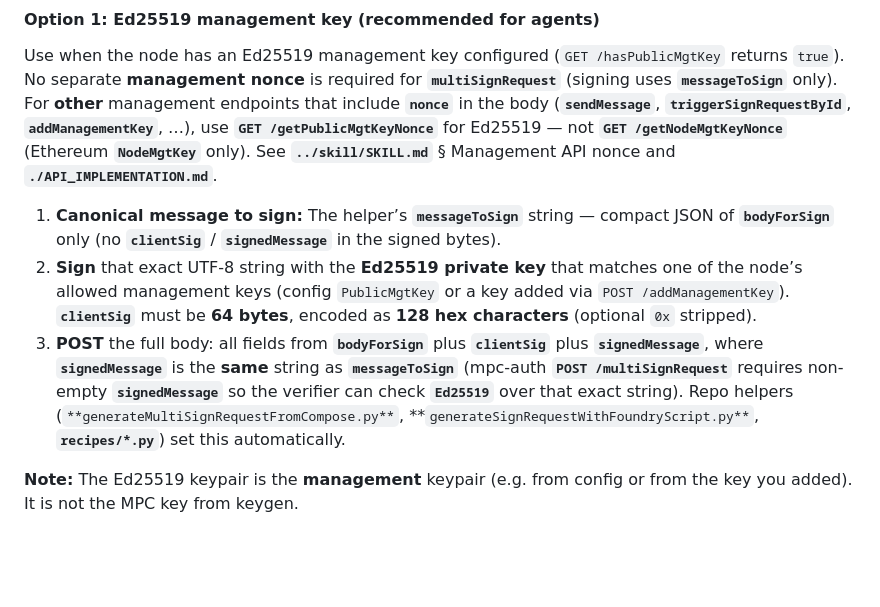
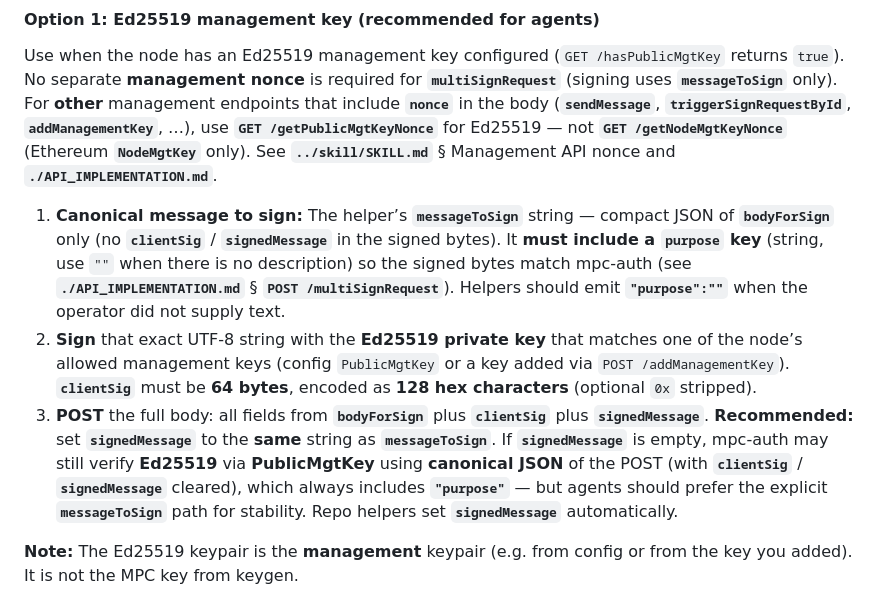
Before and after one commit to ContinuumDAO/mpc-config, a Markdown page: docs/references/AI_AGENT_FORGE_SIGNREQUEST.md, the part around the change. Drawn GitHub-style; blank space fills up the shorter version.

```diff
--- a/docs/references/AI_AGENT_FORGE_SIGNREQUEST.md
+++ b/docs/references/AI_AGENT_FORGE_SIGNREQUEST.md
@@ -49,9 +49,9 @@ If the keygen is not ready yet, the API returns `code: 1` ("not ready"); wait fo
 
 Use when the node has an Ed25519 management key configured (`GET /hasPublicMgtKey` returns `true`). No separate **management nonce** is required for **`multiSignRequest`** (signing uses **`messageToSign`** only). For **other** management endpoints that include **`nonce`** in the body (**`sendMessage`**, **`triggerSignRequestById`**, **`addManagementKey`**, …), use **`GET /getPublicMgtKeyNonce`** for Ed25519 — not **`GET /getNodeMgtKeyNonce`** (Ethereum **`NodeMgtKey`** only). See **`../skill/SKILL.md`** § Management API nonce and **`./API_IMPLEMENTATION.md`**.
 
-1. **Canonical message to sign:** The helper’s **`messageToSign`** string — compact JSON of **`bodyForSign`** only (no **`clientSig`** / **`signedMessage`** in the signed bytes).
+1. **Canonical message to sign:** The helper’s **`messageToSign`** string — compact JSON of **`bodyForSign`** only (no **`clientSig`** / **`signedMessage`** in the signed bytes). It **must include a `purpose` key** (string, use `""` when there is no description) so the signed bytes match mpc-auth (see **`./API_IMPLEMENTATION.md`** § **`POST /multiSignRequest`**). Helpers should emit **`"purpose":""`** when the operator did not supply text.
 2. **Sign** that exact UTF-8 string with the **Ed25519 private key** that matches one of the node’s allowed management keys (config `PublicMgtKey` or a key added via `POST /addManagementKey`). **`clientSig`** must be **64 bytes**, encoded as **128 hex characters** (optional `0x` stripped).
-3. **POST** the full body: all fields from **`bodyForSign`** plus **`clientSig`** plus **`signedMessage`**, where **`signedMessage`** is the **same** string as **`messageToSign`** (mpc-auth **`POST /multiSignRequest`** requires non-empty **`signedMessage`** so the verifier can check **`Ed25519`** over that exact string). Repo helpers (`**generateMultiSignRequestFromCompose.py**`, **`generateSignRequestWithFoundryScript.py**`, **`recipes/*.py`**) set this automatically.
+3. **POST** the full body: all fields from **`bodyForSign`** plus **`clientSig`** plus **`signedMessage`**. **Recommended:** set **`signedMessage`** to the **same** string as **`messageToSign`**. If **`signedMessage`** is empty, mpc-auth may still verify **Ed25519** via **PublicMgtKey** using **canonical JSON** of the POST (with **`clientSig`** / **`signedMessage`** cleared), which always includes **`"purpose"`** — but agents should prefer the explicit **`messageToSign`** path for stability. Repo helpers set **`signedMessage`** automatically.
 
 **Note:** The Ed25519 keypair is the **management** keypair (e.g. from config or from the key you added). It is not the MPC key from keygen.
 
```
Also changed, not shown: docs/references/AI_AGENT_COMPOSE_MULTISIGNREQUEST.md (+1 -1 lines), docs/references/API_IMPLEMENTATION.md (+17 -6 lines).
